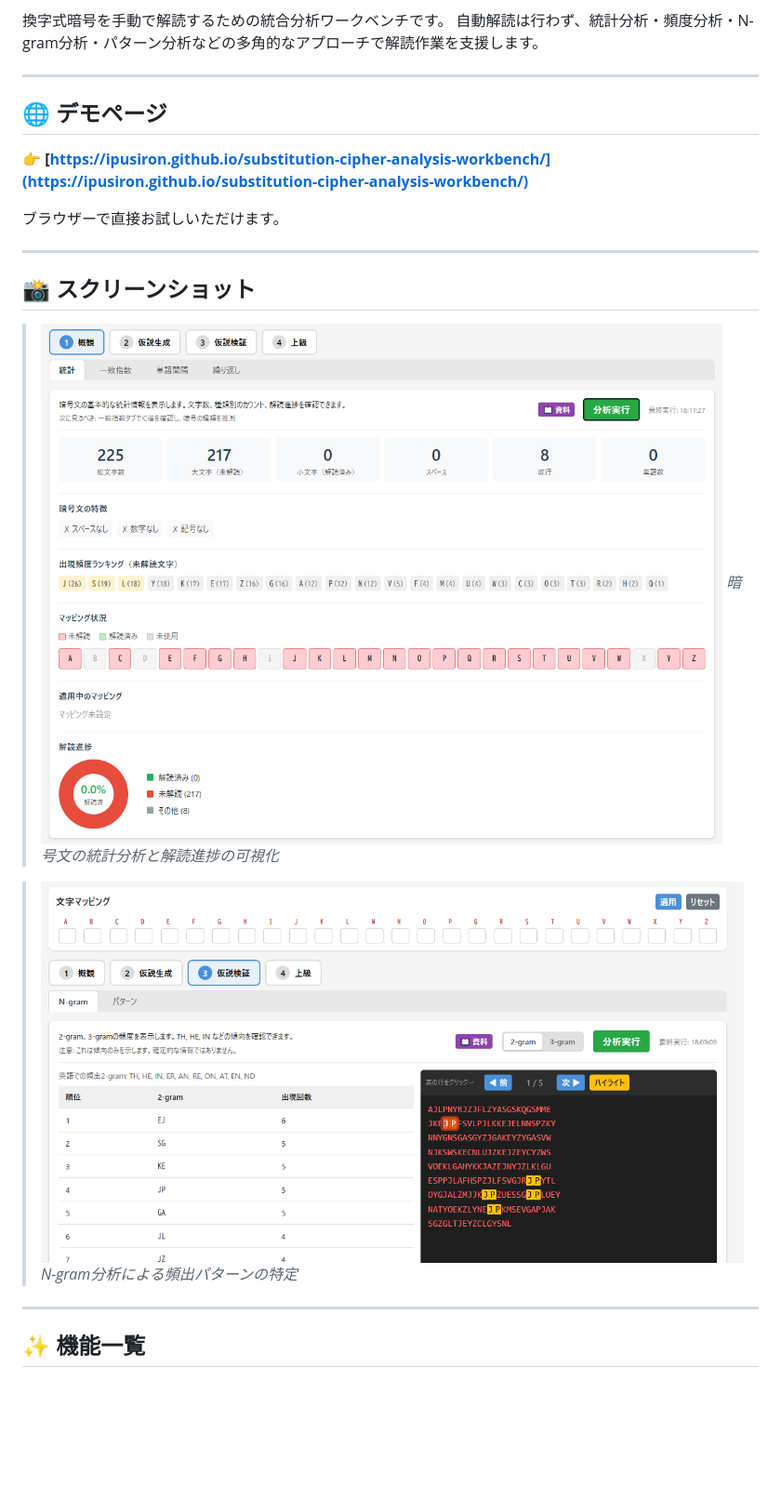
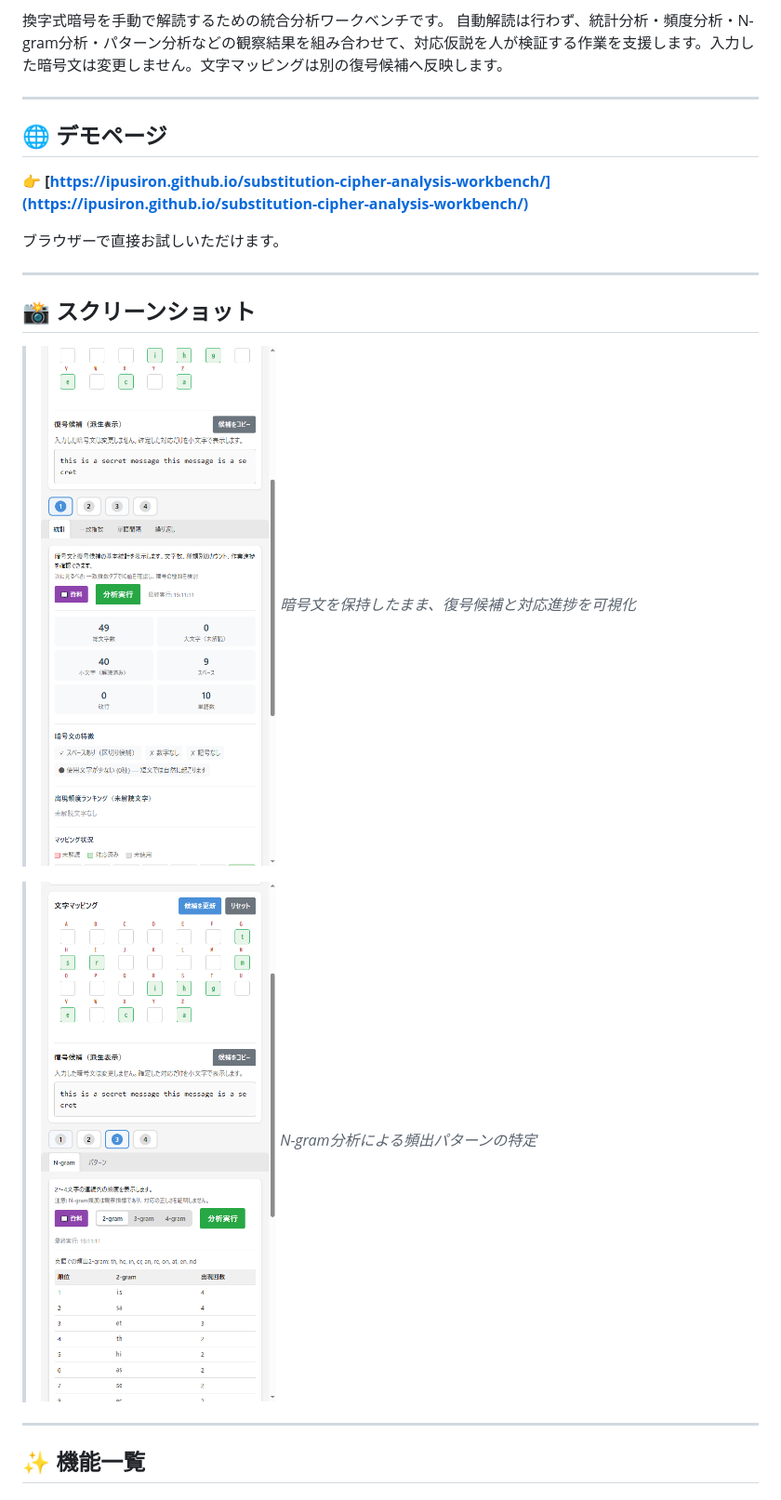
Before and after one commit to ipusiron/substitution-cipher-analysis-workbench, a Markdown page: README.md, the part around the change printed below. Shown: that part at 93% size. GitHub-like rendering; pictures changed too: assets/screenshot1.png, assets/screenshot2.png; blank space fills up the shorter version.

```diff
--- a/README.md
+++ b/README.md
@@ -48,5 +50,5 @@ hub: true
 換字式暗号を手動で解読するための統合分析ワークベンチです。
-自動解読は行わず、統計分析・頻度分析・N-gram分析・パターン分析などの多角的なアプローチで解読作業を支援します。
+自動解読は行わず、統計分析・頻度分析・N-gram分析・パターン分析などの観察結果を組み合わせて、対応仮説を人が検証する作業を支援します。入力した暗号文は変更しません。文字マッピングは別の復号候補へ反映します。
 
 ---
 
@@ -61,7 +63,7 @@ hub: true
 ## 📸 スクリーンショット
 
 > ![暗号文の統計分析](assets/screenshot1.png)
-> *暗号文の統計分析と解読進捗の可視化*
+> *暗号文を保持したまま、復号候補と対応進捗を可視化*
 
 > ![2-gramの特定](assets/screenshot2.png)
 > *N-gram分析による頻出パターンの特定*
```
Also changed, not shown: other parts of README.md (+43 -12 lines), README.en.md (added, +128 -0 lines), docs/DETAILED_SPECIFICATION.md (+18 -7 lines), docs/SCREEN_SPECIFICATION.md (+7 -5 lines), 10 other files.
